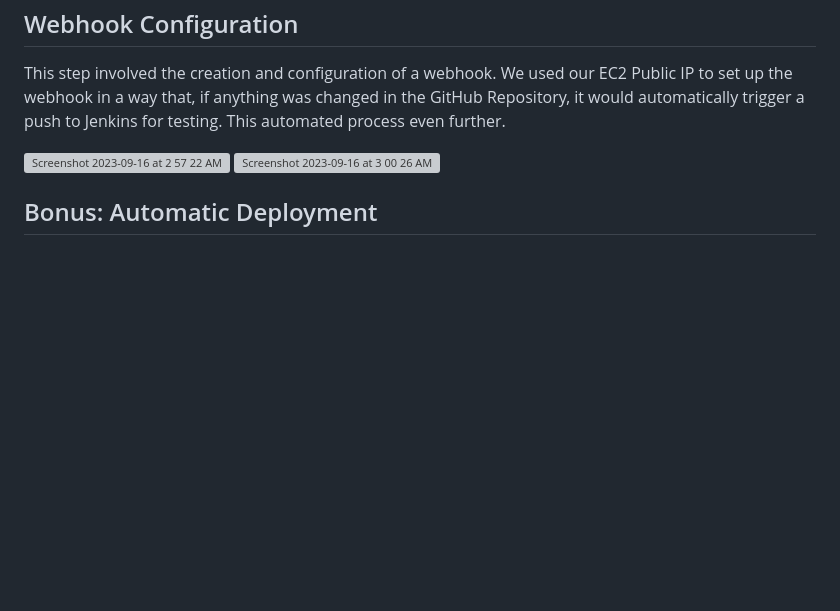
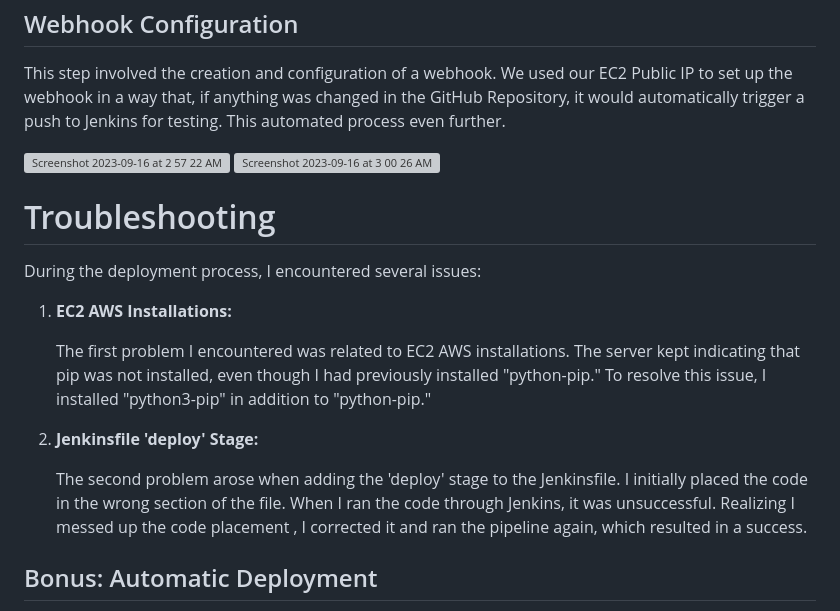
Before and after one commit to Jmo-101/Web_Hook_Flask, a Markdown page: README.md, the part around the change. Drawn GitHub-style; blank space fills up the shorter version; grey boxes are pictures that could not be loaded.

```diff
--- a/README.md
+++ b/README.md
@@ -75,6 +75,19 @@ This step involved the creation and configuration of a webhook. We used our EC2
 
 <img width="350" alt="Screenshot 2023-09-16 at 3 00 26 AM" src="https://github.com/Jmo-101/Web_Hook_Flask/assets/138607757/296878f3-b97b-4d18-bf74-7e1c6bf678d2">
 
+# Troubleshooting
+
+During the deployment process, I encountered several issues:
+
+1. **EC2 AWS Installations:**
+
+   The first problem I encountered was related to EC2 AWS installations. The server kept indicating that pip was not installed, even though I had previously installed "python-pip." To resolve this issue, I installed "python3-pip" in addition to "python-pip."
+
+2. **Jenkinsfile 'deploy' Stage:**
+
+   The second problem arose when adding the 'deploy' stage to the Jenkinsfile. I initially placed the code in the wrong section of the file. When I ran the code through Jenkins, it was unsuccessful. Realizing I messed up the code placement , I corrected it and ran the pipeline again, which resulted in a success.
+
+
 ## Bonus: Automatic Deployment
 
 As an added bonus, once the webhook was configured, I made a specific change to the `home.html` file on GitHub. I changed a URL label to “Type something here.” With the webhook in place, this change triggered an automatic deployment into Jenkins.
```
